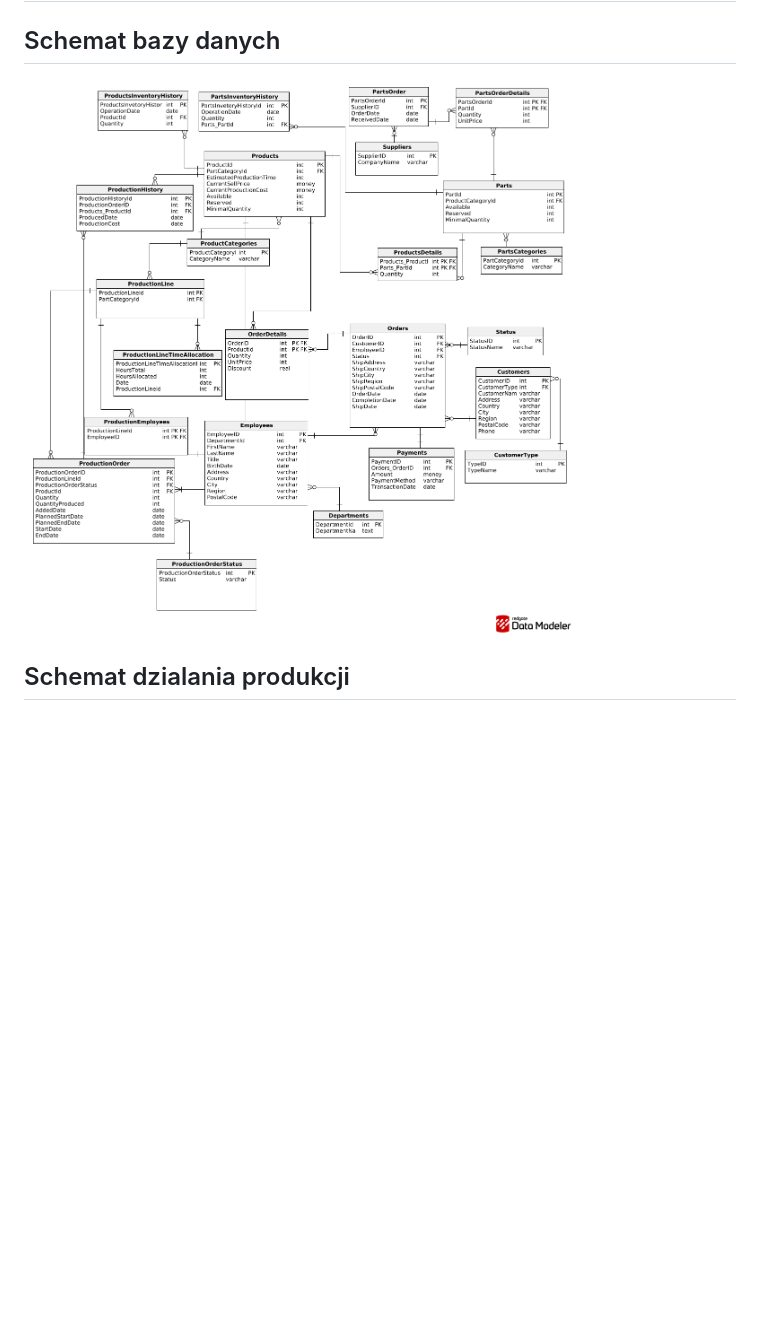
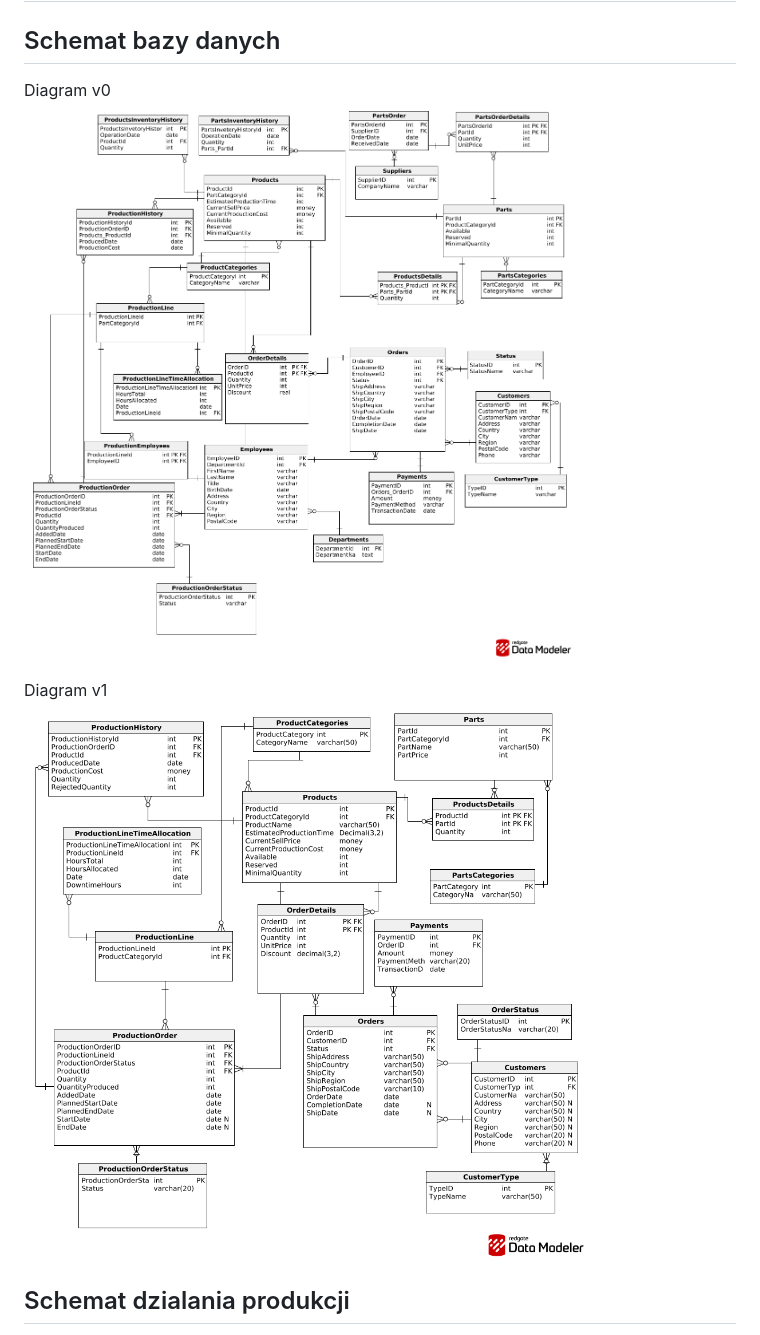
Before and after one commit to BTifmmp/LAB_BAZDY_DANYCH, a Markdown page: README.md, the part around one of its changes. Rendered like a GitHub page; pictures changed too: schemat_photo1.png (added); blank space fills up the shorter version.

```diff
--- a/README.md
+++ b/README.md
@@ -67,7 +67,11 @@ Maciej Życki
 
 ## Schemat bazy danych
 
-![schemat photo](schemat_photo.png)
+Diagram v0\
+![schemat photo0](schemat_photo0.png)
+
+Diagram v1\
+![schemat photo1](schemat_photo1.png)
 
 ## Schemat dzialania produkcji
 
```
Also changed, not shown: other parts of README.md (+0 -37 lines), schemat_photo0.png (renamed from schemat_photo.png).
